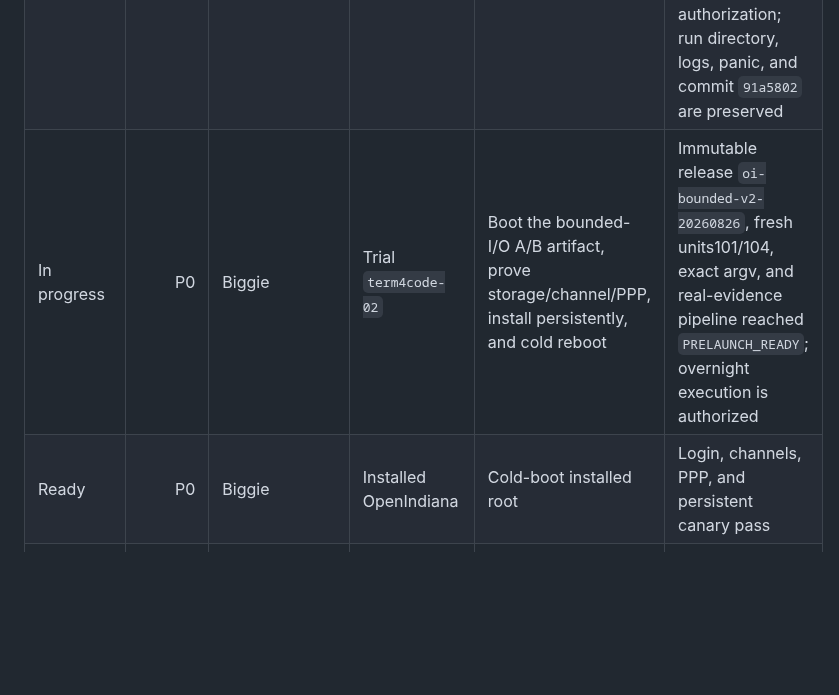
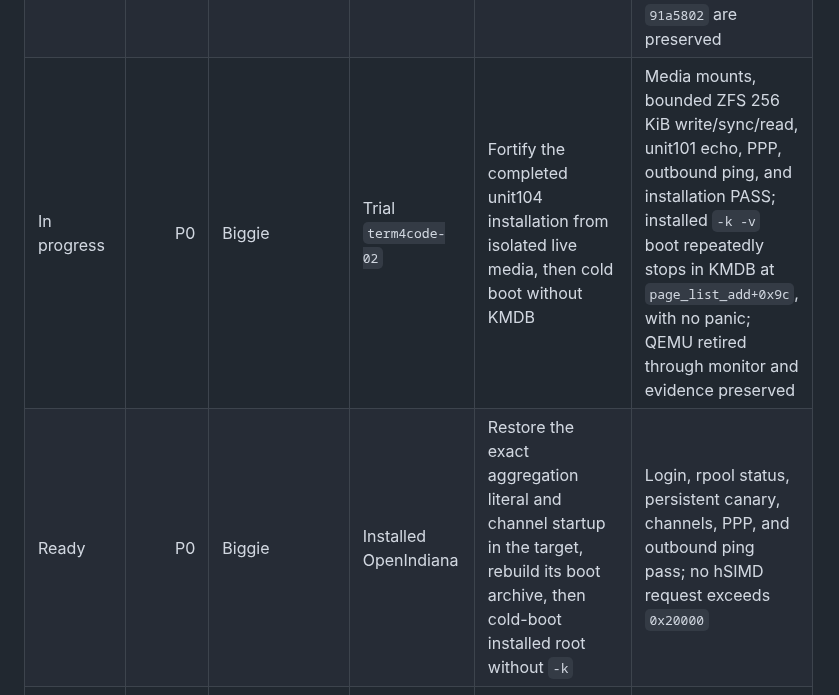
Before and after one commit to ryancnelson/qemu-sun4v-illumos, a Markdown page: KANBAN.md, the part around the change. GitHub-like rendering; blank space fills up the shorter version.

```diff
--- a/KANBAN.md
+++ b/KANBAN.md
@@ -127,8 +127,8 @@ hSIMD-visible live installer
 | Ready | P0 | Exabyte | Builder result from `oi-archive-builder-exa-01` | Revalidate or rebuild the isolated OpenIndiana archive only if the published `ppp-injected-v2-20260825` artifact cannot satisfy a current run | Reopened archive proves every required file and literal setting; no builder VM is inferred to be active from this stale card |
 | Closed | P0 | Exabyte | Superseded run `OI-BOUNDED-25G-EXA-20260826-01` | Preserve the bounded-run contract; execution moved to the isolated Biggie `term4code` run with the exact published installer and a separate preseeded 60 GiB unit 104 | Superseded before launch; replacement evidence is `notes/BIGGIE-TERM4CODE-OPENINDIANA-RUN.md` |
 | Closed | P0 | Biggie | Retired run `term4code` | Preserve the exact published installer run after the first dataset mutation panicked in hSIMD | Import and `tink@empty-imported` passed; dataset create issued `0x24000` and panicked; QEMU was retired through monitor/owner after authorization; run directory, logs, panic, and commit `91a5802` are preserved |
-| In progress | P0 | Biggie | Trial `term4code-02` | Boot the bounded-I/O A/B artifact, prove storage/channel/PPP, install persistently, and cold reboot | Immutable release `oi-bounded-v2-20260826`, fresh units101/104, exact argv, and real-evidence pipeline reached `PRELAUNCH_READY`; overnight execution is authorized |
-| Ready | P0 | Biggie | Installed OpenIndiana | Cold-boot installed root | Login, channels, PPP, and persistent canary pass |
+| In progress | P0 | Biggie | Trial `term4code-02` | Fortify the completed unit104 installation from isolated live media, then cold boot without KMDB | Media mounts, bounded ZFS 256 KiB write/sync/read, unit101 echo, PPP, outbound ping, and installation PASS; installed `-k -v` boot repeatedly stops in KMDB at `page_list_add+0x9c`, with no panic; QEMU retired through monitor and evidence preserved |
+| Ready | P0 | Biggie | Installed OpenIndiana | Restore the exact aggregation literal and channel startup in the target, rebuild its boot archive, then cold-boot installed root without `-k` | Login, rpool status, persistent canary, channels, PPP, and outbound ping pass; no hSIMD request exceeds `0x20000` |
 | In progress | P0 | Exabyte | Tribblix candidate-v5 boot archive | Make `/ramdisk-root:a` the literal default root and remove stale `disk@0:a` directives | `-a -k -v` displays `Enter physical name of root device [/ramdisk-root:a]` |
 | Ready | P0 | Exabyte | Tribblix live-root startup | Remount the actual RAM root read/write before `devfsadm` and add an `/etc/dev` canary gate | Canary create/remove succeeds and the first `devfsadm` has no read-only error |
 | Ready | P0 | Exabyte | Tribblix candidate-v5 smoke guest | Run Return-only then unattended installer-menu acceptance boots | Return at every diagnostic prompt reaches the installer menu; subsequent boot without `-a` reaches it unattended |
```
Also changed, not shown: notes/BIGGIE-TERM4CODE-02-PREPARATION.md (+43 -0 lines).
